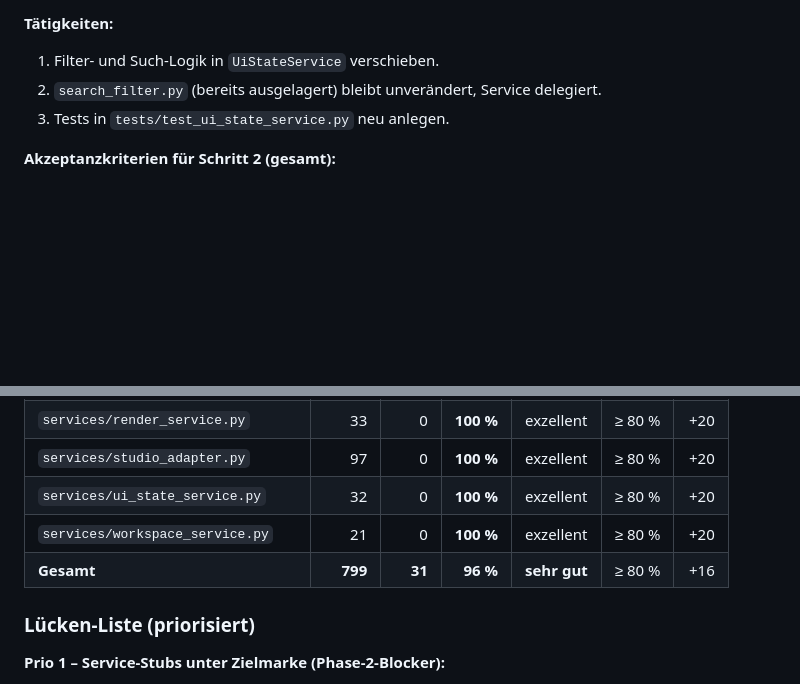
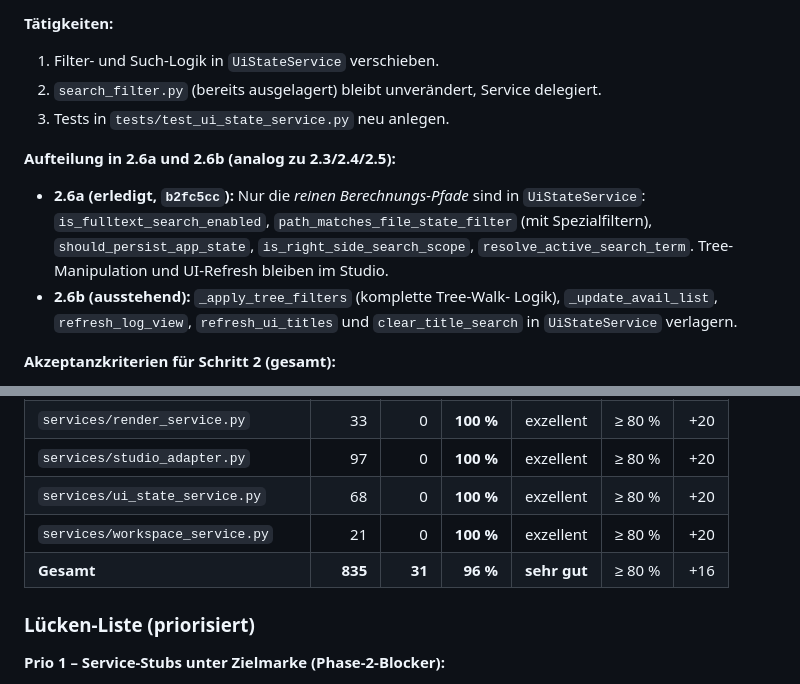
Before and after one commit to Heinz-Garcia/Book-Studio, a Markdown page: .doc/Refactoring_part2.md, 2 parts joined by grey strips. GitHub-like rendering; blank space fills up the shorter version.

Commit message:
Refactoring Phase 2 - Doku: Schritt 2.6a Commit-Nummer nachtragen
- Reihenfolgetabelle: Schritt 2.6 aufgeteilt in 2.6a
  (reine Berechnungen, erledigt, Commit b2fc5cc) und 2.6b
  (Tree + UI, offen).
- Coverage-Stand: 2.6a-Lauf dokumentiert, +37 Tests,
  UiStateService 100 % (jetzt 68 Statements, +36 Logik),
  Gesamt 96 % bei 835 Statements.
- 2.6-Definition: Hinweis auf den 2.6a/2.6b-Split.

Co-authored-by: Cursor <cursoragent@cursor.com>

```diff
--- a/.doc/Refactoring_part2.md
+++ b/.doc/Refactoring_part2.md
@@ -151,6 +151,18 @@
 2. `search_filter.py` (bereits ausgelagert) bleibt unverändert, Service delegiert.
 3. Tests in `tests/test_ui_state_service.py` neu anlegen.
 
+**Aufteilung in 2.6a und 2.6b (analog zu 2.3/2.4/2.5):**
+
+- **2.6a (erledigt, `b2fc5cc`):** Nur die *reinen Berechnungs-Pfade*
+  sind in `UiStateService`: `is_fulltext_search_enabled`,
+  `path_matches_file_state_filter` (mit Spezialfiltern),
+  `should_persist_app_state`, `is_right_side_search_scope`,
+  `resolve_active_search_term`. Tree-Manipulation und UI-Refresh
+  bleiben im Studio.
+- **2.6b (ausstehend):** `_apply_tree_filters` (komplette Tree-Walk-
+  Logik), `_update_avail_list`, `refresh_log_view`, `refresh_ui_titles`
+  und `clear_title_search` in `UiStateService` verlagern.
+
 **Akzeptanzkriterien für Schritt 2 (gesamt):**
 
 - `book_studio.py` ist < 800 Zeilen (Akzeptanzkriterium aus B8).
@@ -297,9 +309,9 @@ Ergebnis: **216 passed, 1 deselected** (slow). Gesamt-Coverage Service-Layer: **
 | `services/diagnostics_service.py` | 45 | 0 | **100 %** | exzellent | ≥ 80 % | +20 |
 | `services/render_service.py` | 33 | 0 | **100 %** | exzellent | ≥ 80 % | +20 |
 | `services/studio_adapter.py` | 97 | 0 | **100 %** | exzellent | ≥ 80 % | +20 |
-| `services/ui_state_service.py` | 32 | 0 | **100 %** | exzellent | ≥ 80 % | +20 |
+| `services/ui_state_service.py` | 68 | 0 | **100 %** | exzellent | ≥ 80 % | +20 |
 | `services/workspace_service.py` | 21 | 0 | **100 %** | exzellent | ≥ 80 % | +20 |
-| **Gesamt** | **799** | **31** | **96 %** | **sehr gut** | ≥ 80 % | +16 |
+| **Gesamt** | **835** | **31** | **96 %** | **sehr gut** | ≥ 80 % | +16 |
 
 ### Lücken-Liste (priorisiert)
 
```
Also changed, not shown: other parts of .doc/Refactoring_part2.md (+1 -1 lines).
